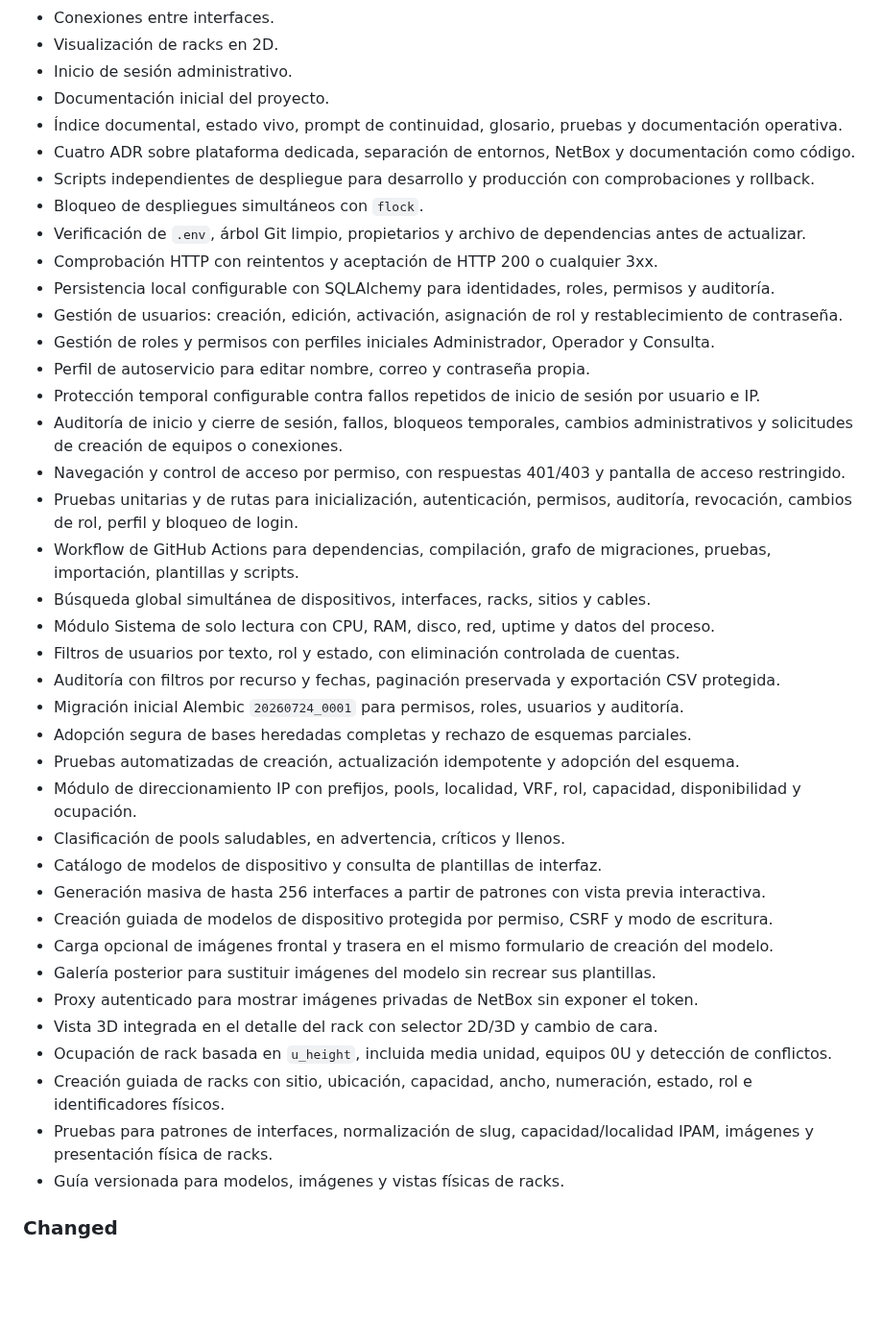
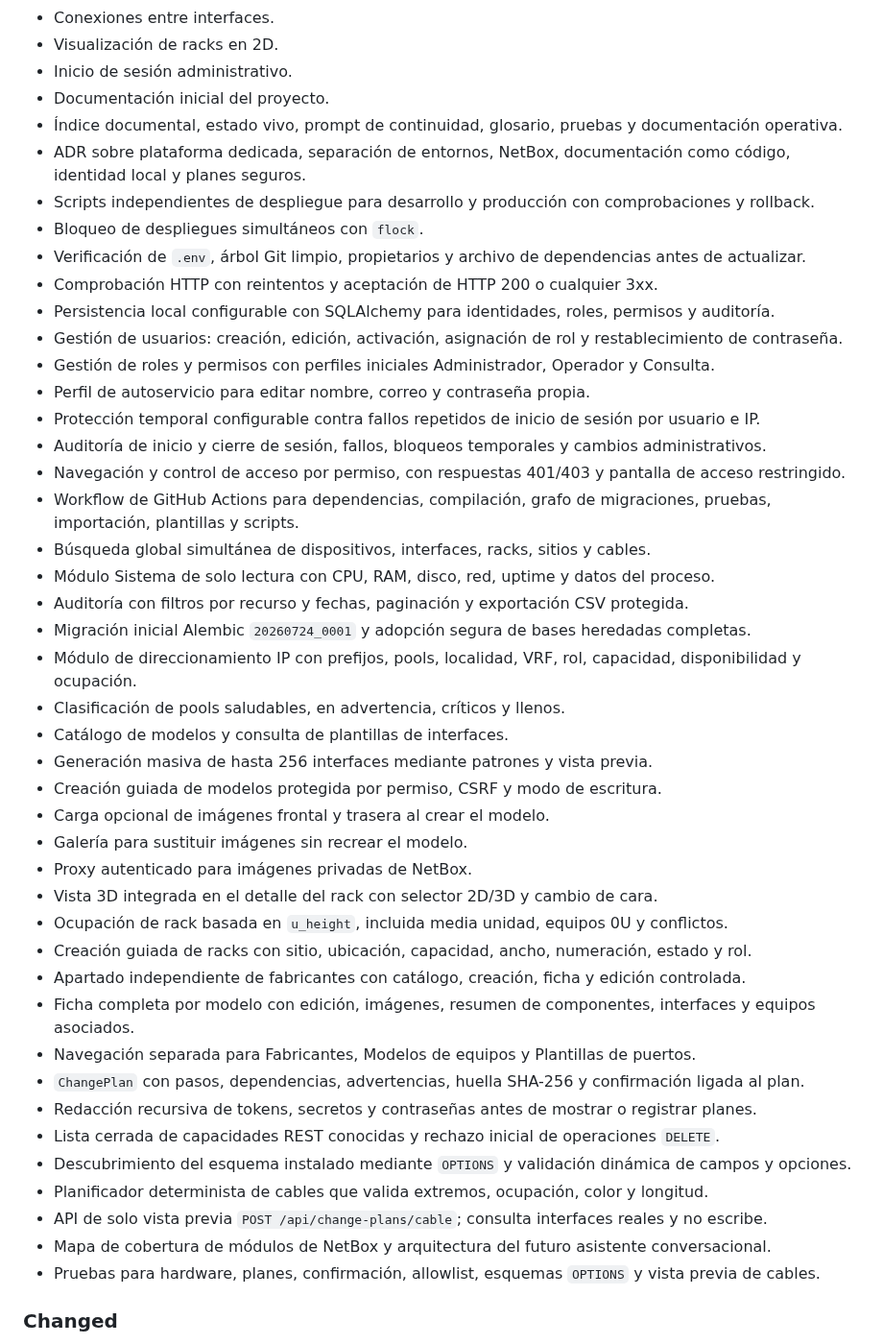
Before and after one commit to tito9903-byte/netdoc, a Markdown page: CHANGELOG.md, the part around one of its changes. Shown at 96% size. Drawn GitHub-style; blank space fills up the shorter version.

```diff
--- a/CHANGELOG.md
+++ b/CHANGELOG.md
@@ -14,7 +14,7 @@ El formato sigue [Keep a Changelog](https://keepachangelog.com/es-ES/1.1.0/) y l
 - Inicio de sesión administrativo.
 - Documentación inicial del proyecto.
 - Índice documental, estado vivo, prompt de continuidad, glosario, pruebas y documentación operativa.
-- Cuatro ADR sobre plataforma dedicada, separación de entornos, NetBox y documentación como código.
+- ADR sobre plataforma dedicada, separación de entornos, NetBox, documentación como código, identidad local y planes seguros.
 - Scripts independientes de despliegue para desarrollo y producción con comprobaciones y rollback.
 - Bloqueo de despliegues simultáneos con `flock`.
 - Verificación de `.env`, árbol Git limpio, propietarios y archivo de dependencias antes de actualizar.
@@ -24,30 +24,35 @@ El formato sigue [Keep a Changelog](https://keepachangelog.com/es-ES/1.1.0/) y l
 - Gestión de roles y permisos con perfiles iniciales Administrador, Operador y Consulta.
 - Perfil de autoservicio para editar nombre, correo y contraseña propia.
 - Protección temporal configurable contra fallos repetidos de inicio de sesión por usuario e IP.
-- Auditoría de inicio y cierre de sesión, fallos, bloqueos temporales, cambios administrativos y solicitudes de creación de equipos o conexiones.
+- Auditoría de inicio y cierre de sesión, fallos, bloqueos temporales y cambios administrativos.
 - Navegación y control de acceso por permiso, con respuestas 401/403 y pantalla de acceso restringido.
-- Pruebas unitarias y de rutas para inicialización, autenticación, permisos, auditoría, revocación, cambios de rol, perfil y bloqueo de login.
 - Workflow de GitHub Actions para dependencias, compilación, grafo de migraciones, pruebas, importación, plantillas y scripts.
 - Búsqueda global simultánea de dispositivos, interfaces, racks, sitios y cables.
 - Módulo Sistema de solo lectura con CPU, RAM, disco, red, uptime y datos del proceso.
-- Filtros de usuarios por texto, rol y estado, con eliminación controlada de cuentas.
-- Auditoría con filtros por recurso y fechas, paginación preservada y exportación CSV protegida.
-- Migración inicial Alembic `20260724_0001` para permisos, roles, usuarios y auditoría.
-- Adopción segura de bases heredadas completas y rechazo de esquemas parciales.
-- Pruebas automatizadas de creación, actualización idempotente y adopción del esquema.
+- Auditoría con filtros por recurso y fechas, paginación y exportación CSV protegida.
+- Migración inicial Alembic `20260724_0001` y adopción segura de bases heredadas completas.
 - Módulo de direccionamiento IP con prefijos, pools, localidad, VRF, rol, capacidad, disponibilidad y ocupación.
 - Clasificación de pools saludables, en advertencia, críticos y llenos.
-- Catálogo de modelos de dispositivo y consulta de plantillas de interfaz.
-- Generación masiva de hasta 256 interfaces a partir de patrones con vista previa interactiva.
-- Creación guiada de modelos de dispositivo protegida por permiso, CSRF y modo de escritura.
-- Carga opcional de imágenes frontal y trasera en el mismo formulario de creación del modelo.
-- Galería posterior para sustituir imágenes del modelo sin recrear sus plantillas.
-- Proxy autenticado para mostrar imágenes privadas de NetBox sin exponer el token.
+- Catálogo de modelos y consulta de plantillas de interfaces.
+- Generación masiva de hasta 256 interfaces mediante patrones y vista previa.
+- Creación guiada de modelos protegida por permiso, CSRF y modo de escritura.
+- Carga opcional de imágenes frontal y trasera al crear el modelo.
+- Galería para sustituir imágenes sin recrear el modelo.
+- Proxy autenticado para imágenes privadas de NetBox.
 - Vista 3D integrada en el detalle del rack con selector 2D/3D y cambio de cara.
-- Ocupación de rack basada en `u_height`, incluida media unidad, equipos 0U y detección de conflictos.
-- Creación guiada de racks con sitio, ubicación, capacidad, ancho, numeración, estado, rol e identificadores físicos.
-- Pruebas para patrones de interfaces, normalización de slug, capacidad/localidad IPAM, imágenes y presentación física de racks.
-- Guía versionada para modelos, imágenes y vistas físicas de racks.
+- Ocupación de rack basada en `u_height`, incluida media unidad, equipos 0U y conflictos.
+- Creación guiada de racks con sitio, ubicación, capacidad, ancho, numeración, estado y rol.
+- Apartado independiente de fabricantes con catálogo, creación, ficha y edición controlada.
+- Ficha completa por modelo con edición, imágenes, resumen de componentes, interfaces y equipos asociados.
+- Navegación separada para Fabricantes, Modelos de equipos y Plantillas de puertos.
+- `ChangePlan` con pasos, dependencias, advertencias, huella SHA-256 y confirmación ligada al plan.
+- Redacción recursiva de tokens, secretos y contraseñas antes de mostrar o registrar planes.
+- Lista cerrada de capacidades REST conocidas y rechazo inicial de operaciones `DELETE`.
+- Descubrimiento del esquema instalado mediante `OPTIONS` y validación dinámica de campos y opciones.
+- Planificador determinista de cables que valida extremos, ocupación, color y longitud.
+- API de solo vista previa `POST /api/change-plans/cable`; consulta interfaces reales y no escribe.
+- Mapa de cobertura de módulos de NetBox y arquitectura del futuro asistente conversacional.
+- Pruebas para hardware, planes, confirmación, allowlist, esquemas `OPTIONS` y vista previa de cables.
 
 ### Changed
 
```
Also changed, not shown: other parts of CHANGELOG.md (+24 -32 lines).
